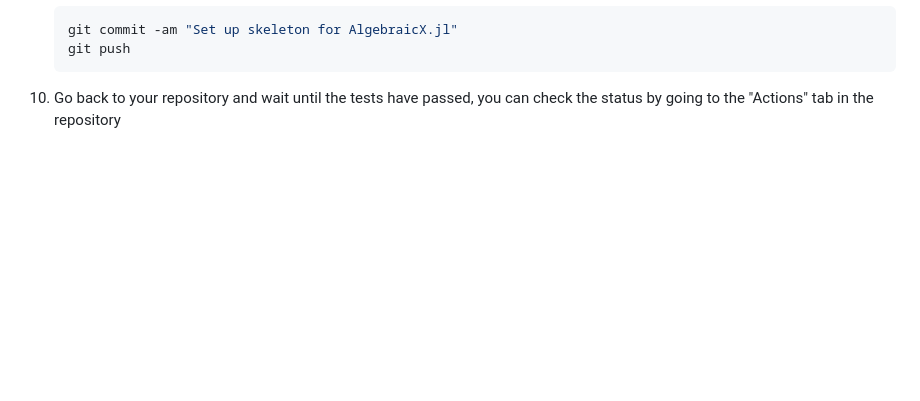
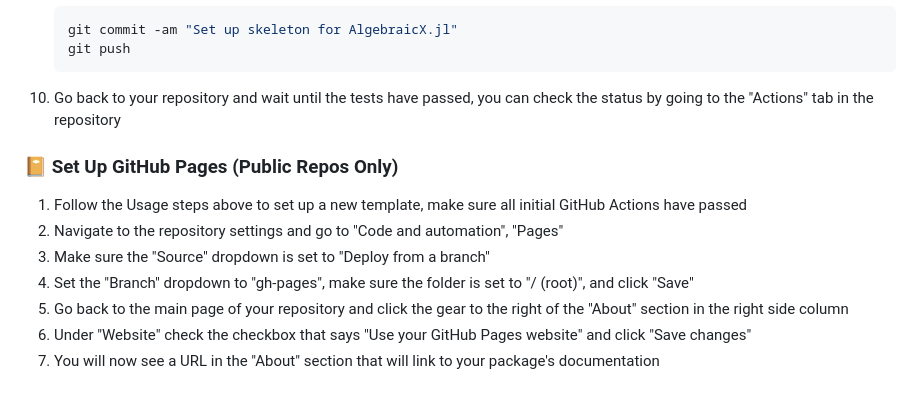
Before and after one commit to AlgebraicJulia/AlgebraicTemplate.jl, a Markdown page: README.md, the part around the change. GitHub-like rendering; blank space fills up the shorter version.

Commit message:
docs: add instructions for setting up GitHub Pages

````diff
--- a/README.md
+++ b/README.md
@@ -53,3 +53,13 @@ A template repository for making a new AlgebraicJulia package.
    git push
    ```
 10. Go back to your repository and wait until the tests have passed, you can check the status by going to the "Actions" tab in the repository
+
+### 📔 Set Up GitHub Pages (Public Repos Only)
+
+1. Follow the Usage steps above to set up a new template, make sure all initial GitHub Actions have passed
+2. Navigate to the repository settings and go to "Code and automation", "Pages"
+3. Make sure the "Source" dropdown is set to "Deploy from a branch"
+4. Set the "Branch" dropdown to "gh-pages", make sure the folder is set to "/ (root)", and click "Save"
+5. Go back to the main page of your repository and click the gear to the right of the "About" section in the right side column
+6. Under "Website" check the checkbox that says "Use your GitHub Pages website" and click "Save changes"
+7. You will now see a URL in the "About" section that will link to your package's documentation
````
